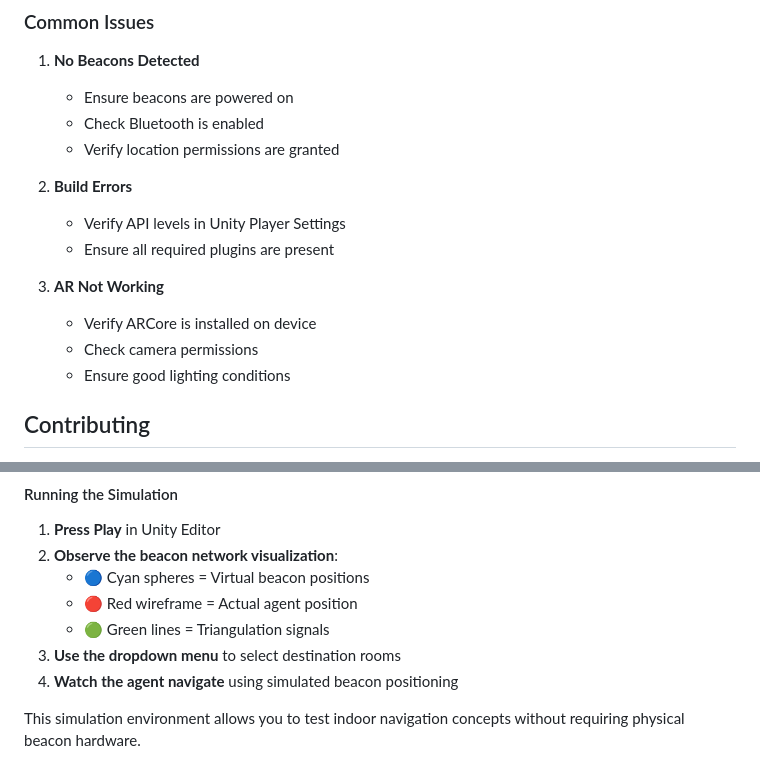
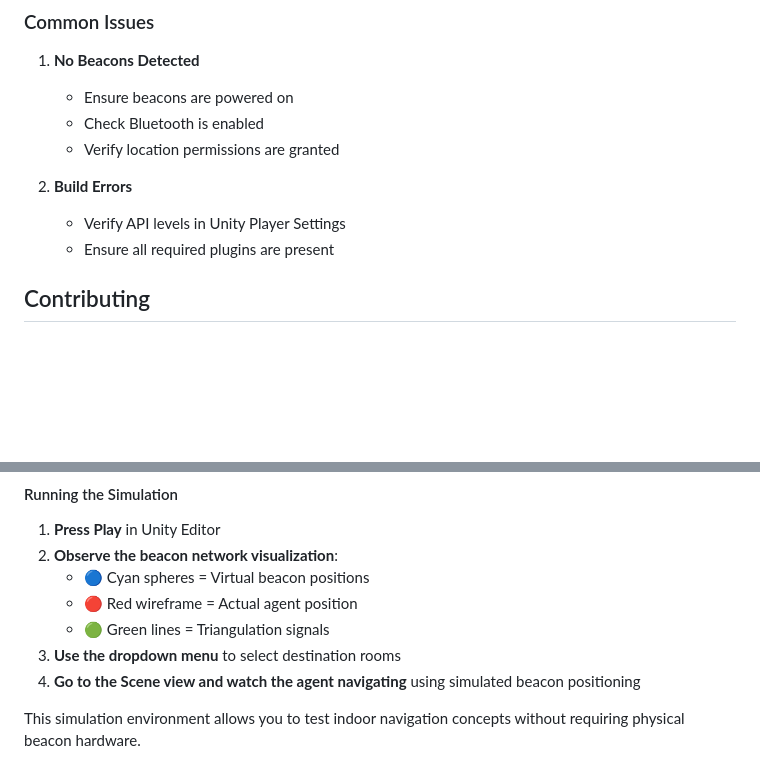
Before and after one commit to Bistrel2002/MOONSHOT-PROJECT, a Markdown page: README.md, 2 parts joined by grey strips. GitHub-like rendering; blank space fills up the shorter version.

```diff
--- a/README.md
+++ b/README.md
@@ -86,11 +86,6 @@ permission
 2. **Build Errors**
    - Verify API levels in Unity Player Settings
    - Ensure all required plugins are present
-
-3. **AR Not Working**
-   - Verify ARCore is installed on device
-   - Check camera permissions
-   - Ensure good lighting conditions
 
 ## Contributing
 1. Fork the repository
@@ -129,6 +124,6 @@ For testing and development purposes, this project includes a Unity-based virtua
    - 🔴 Red wireframe = Actual agent position
    - 🟢 Green lines = Triangulation signals
 3. **Use the dropdown menu** to select destination rooms
-4. **Watch the agent navigate** using simulated beacon positioning
+4. **Go to the Scene view and watch the agent navigating** using simulated beacon positioning
 
 This simulation environment allows you to test indoor navigation concepts without requiring physical beacon hardware.
```
Also changed, not shown: other parts of README.md (+1 -1 lines).
